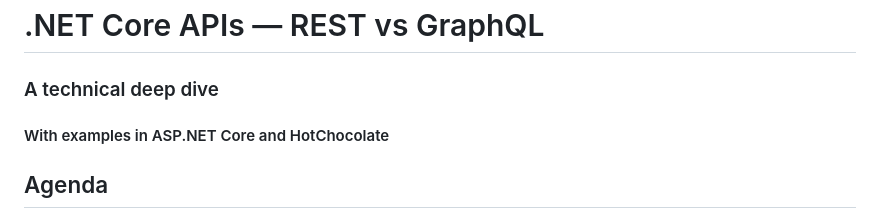
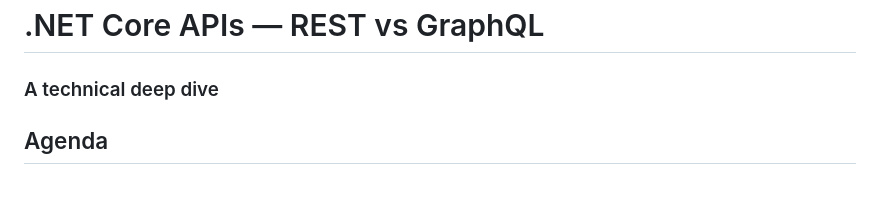
Before and after one commit to danielfoord/graphql-vs-rest, a Markdown page: slides.md, the part around the change. Rendered like a GitHub page; blank space fills up the shorter version.

```diff
--- a/slides.md
+++ b/slides.md
@@ -19,8 +19,6 @@ class:
 </script>
 
 ### A technical deep dive
-
-#### With examples in ASP.NET Core and HotChocolate
 
 ## Agenda
 
```
